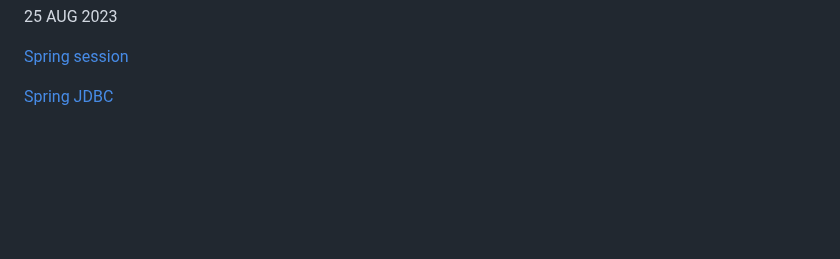
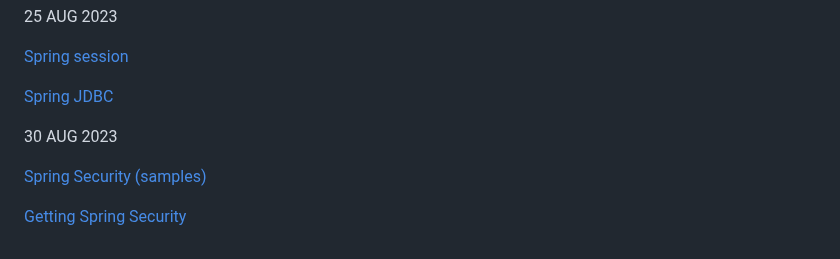
Before and after one commit to iuru2522/css-layout-test, a Markdown page: README.md, the part around the change. GitHub-like rendering; blank space fills up the shorter version.

```diff
--- a/README.md
+++ b/README.md
@@ -341,3 +341,9 @@ link for the booking service using nodejs
 [Spring session](https://docs.spring.io/spring-session/reference/2.7/)
 
 [Spring JDBC](https://www.baeldung.com/spring-jdbc-jdbctemplate)
+
+30 AUG 2023
+
+[Spring Security (samples)](https://spring.io/projects/spring-security#samples)
+
+[Getting Spring Security](https://docs.spring.io/spring-security/reference/getting-spring-security.html)
```
